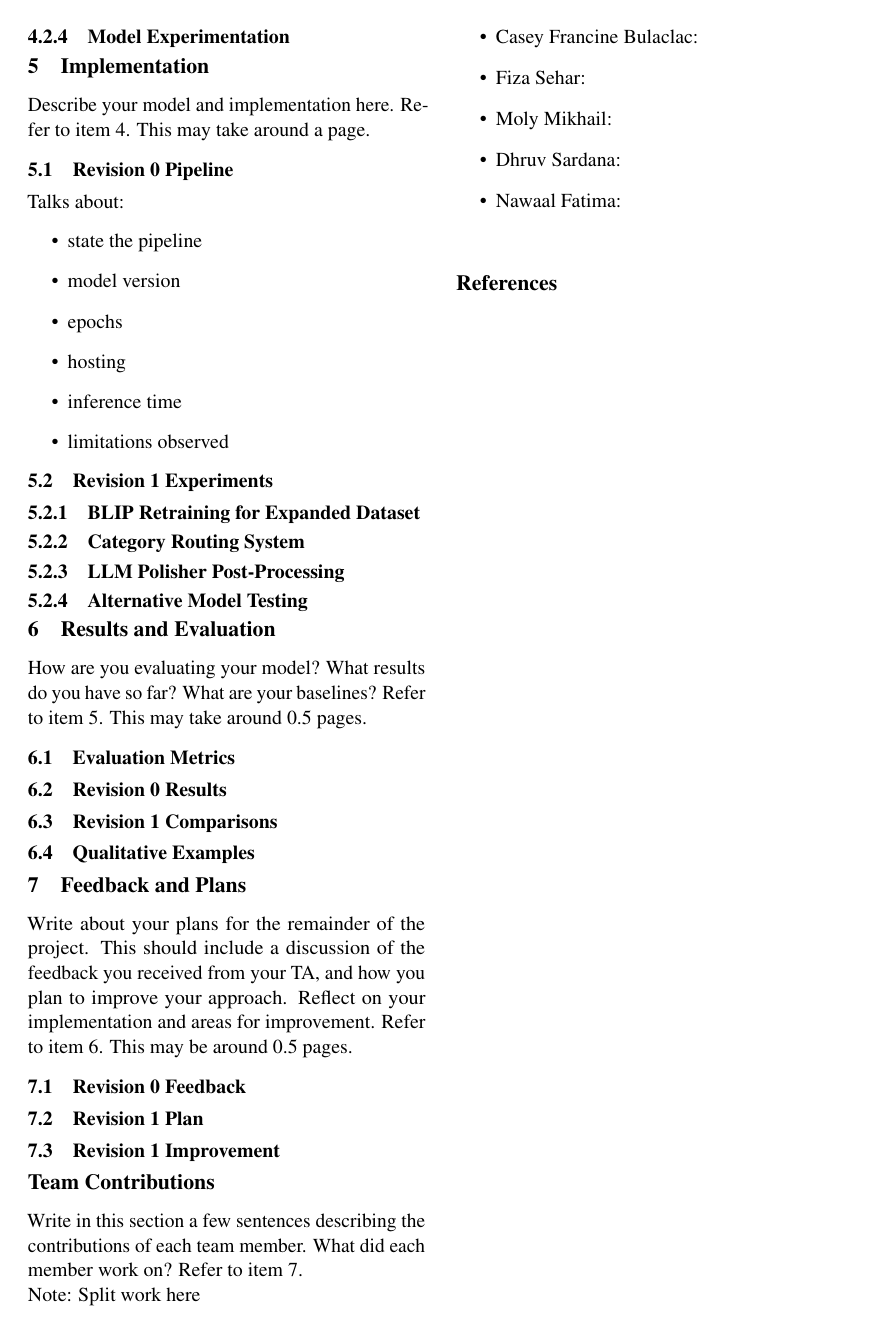
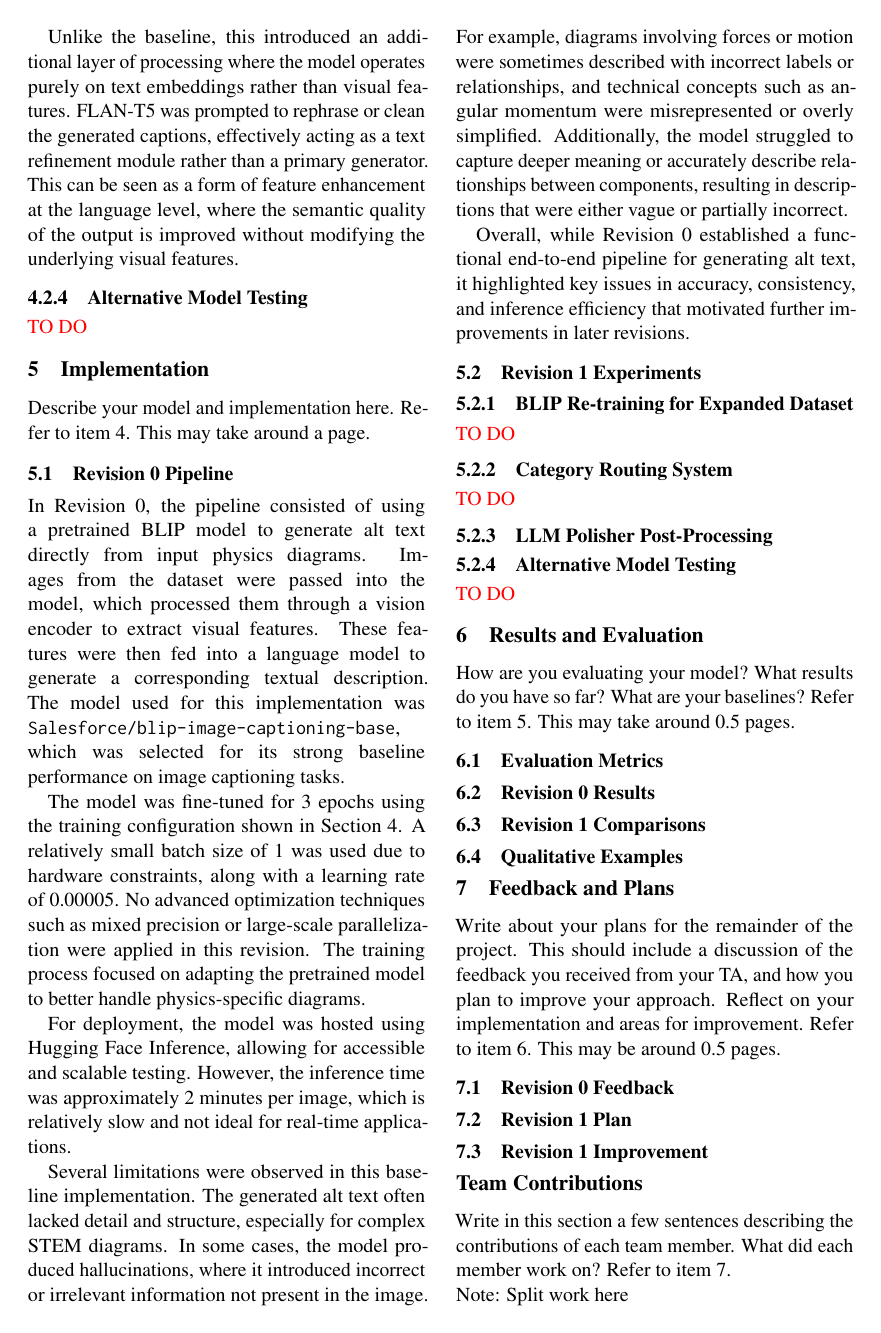
Before and after one commit to 4G06-CAPSTONE-2025/Reading4All, a LaTeX document (docs/Extras/MLReport/AIReport.tex): page 3 of 3 before the commit and page 3 of 4 after it. Compiled offline with pdfLaTeX; a missing bibliography style is replaced by a similar one.

Commit message:
implementation section for blip 3 epochs (refs #665)

```diff
--- a/docs/Extras/MLReport/AIReport.tex
+++ b/docs/Extras/MLReport/AIReport.tex
@@ -174,7 +174,7 @@ embeddings rather than visual features. FLAN-T5 was prompted to rephrase or clea
 effectively acting as a text refinement module rather than a primary generator. This can be seen as a form
 of feature enhancement at the language level, where the semantic quality of the output is improved without modifying
 the underlying visual features.
-\subsubsection{Model Experimentation}
+\subsubsection{Alternative Model Testing} \textcolor{red}{TO DO}
 
 
 \section{Implementation}
@@ -182,22 +182,34 @@ the underlying visual features.
 Describe your model and implementation here. Refer to item 4. This may take around a page.
 
 \subsection{Revision 0 Pipeline}
-Talks about:
-\begin{itemize}
-    \item state the pipeline
-    \item model version
-    \item epochs
-    \item hosting
-    \item inference time
-    \item limitations observed
-\end{itemize}
+In Revision 0, the pipeline consisted of using a pretrained BLIP model to generate alt text directly from input
+physics diagrams. Images from the dataset were passed into the model, which processed them through a vision encoder
+to extract visual features. These features were then fed into a language model to generate a corresponding textual description.
+The model used for this implementation was \texttt{Salesforce/blip-image-captioning-base}, which was selected for its
+strong baseline performance on image captioning tasks.
+
+The model was fine-tuned for 3 epochs using the training configuration shown in Section 4. A relatively small batch size of
+1 was used due to hardware constraints, along with a learning rate of 0.00005. No advanced optimization techniques such as mixed precision or large-scale parallelization were applied in this revision.
+The training process focused on adapting the pretrained model to better handle physics-specific diagrams.
+
+For deployment, the model was hosted using Hugging Face Inference, allowing for accessible and scalable testing. However,
+the inference time was approximately 2 minutes per image, which is relatively slow and not ideal for real-time applications.
+
+Several limitations were observed in this baseline implementation. The generated alt text often lacked detail and structure,
+especially for complex STEM diagrams. In some cases, the model produced hallucinations, where it introduced incorrect or irrelevant
+information not present in the image. For example, diagrams involving forces or motion were sometimes described with incorrect labels or relationships,
+and technical concepts such as angular momentum were misrepresented or overly simplified. Additionally, the model struggled to capture deeper
+meaning or accurately describe relationships between components, resulting in descriptions that were either vague or partially incorrect.
+
+Overall, while Revision 0 established a functional end-to-end pipeline for generating alt text, it highlighted key issues in accuracy, consistency,
+and inference efficiency that motivated further improvements in later revisions.
 
 \subsection{Revision 1 Experiments}
 
-\subsubsection{BLIP Retraining for Expanded Dataset}
-\subsubsection{Category Routing System}
+\subsubsection{BLIP Re-training for Expanded Dataset} \textcolor{red}{TO DO}
+\subsubsection{Category Routing System} \textcolor{red}{TO DO}
 \subsubsection{LLM Polisher Post-Processing}
-\subsubsection{Alternative Model Testing}
+\subsubsection{Alternative Model Testing} \textcolor{red}{TO DO}
 
 \section{Results and Evaluation}
 
```
Also changed, not shown: docs/Extras/MLReport/AIReport.tex (12 more changed lines).
